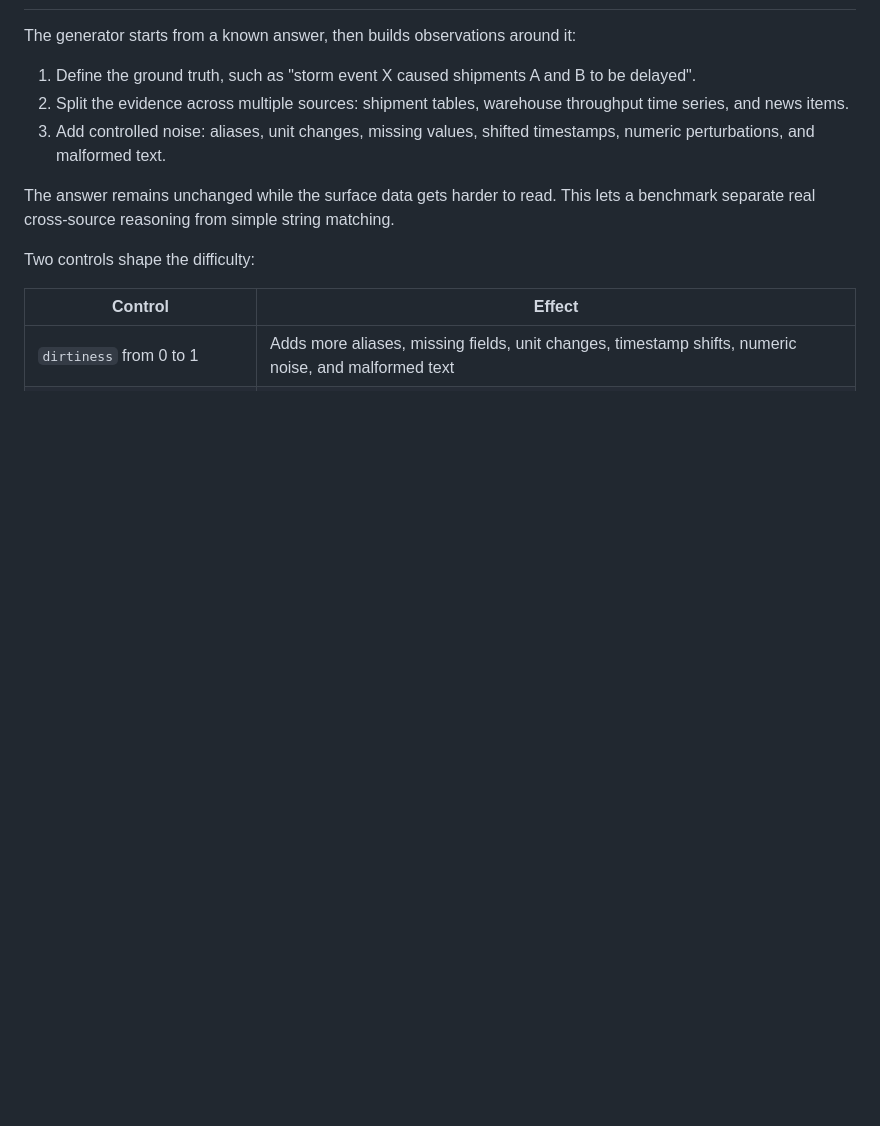
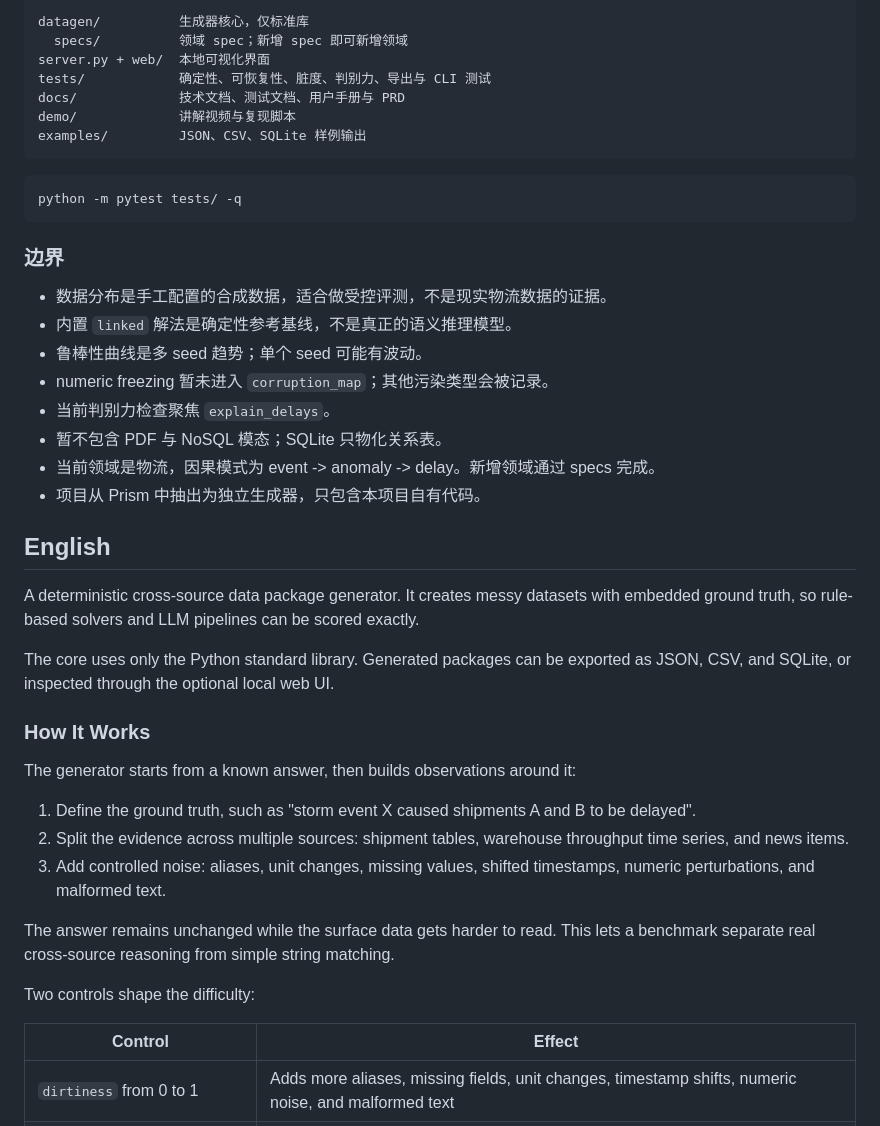
Before and after one commit to ForTe13X/prism-datagen, a Markdown page: README.md, the part around one of its changes. GitHub-like rendering; blank space fills up the shorter version.

````diff
--- a/README.md
+++ b/README.md
@@ -8,3 +104,35 @@ The core is pure Python standard library. A dataset can be exported as JSON, CSV
+```text
+datagen/          生成器核心，仅标准库
+  specs/          领域 spec；新增 spec 即可新增领域
+server.py + web/  本地可视化界面
+tests/            确定性、可恢复性、脏度、判别力、导出与 CLI 测试
+docs/             技术文档、测试文档、用户手册与 PRD
+demo/             讲解视频与复现脚本
+examples/         JSON、CSV、SQLite 样例输出
+```
+
+```bash
+python -m pytest tests/ -q
+```
+
+### 边界
+
+- 数据分布是手工配置的合成数据，适合做受控评测，不是现实物流数据的证据。
+- 内置 `linked` 解法是确定性参考基线，不是真正的语义推理模型。
+- 鲁棒性曲线是多 seed 趋势；单个 seed 可能有波动。
+- numeric freezing 暂未进入 `corruption_map`；其他污染类型会被记录。
+- 当前判别力检查聚焦 `explain_delays`。
+- 暂不包含 PDF 与 NoSQL 模态；SQLite 只物化关系表。
+- 当前领域是物流，因果模式为 event -> anomaly -> delay。新增领域通过 specs 完成。
+- 项目从 Prism 中抽出为独立生成器，只包含本项目自有代码。
+
+## English
+
+A deterministic cross-source data package generator. It creates messy datasets with embedded ground truth, so rule-based solvers and LLM pipelines can be scored exactly.
+
+The core uses only the Python standard library. Generated packages can be exported as JSON, CSV, and SQLite, or inspected through the optional local web UI.
+
+### How It Works
 
 The generator starts from a known answer, then builds observations around it:
 
````
Also changed, not shown: other parts of README.md (+112 -37 lines).
